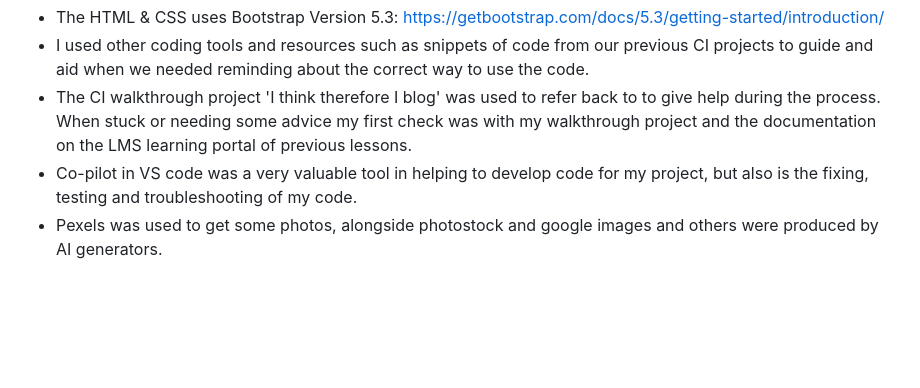
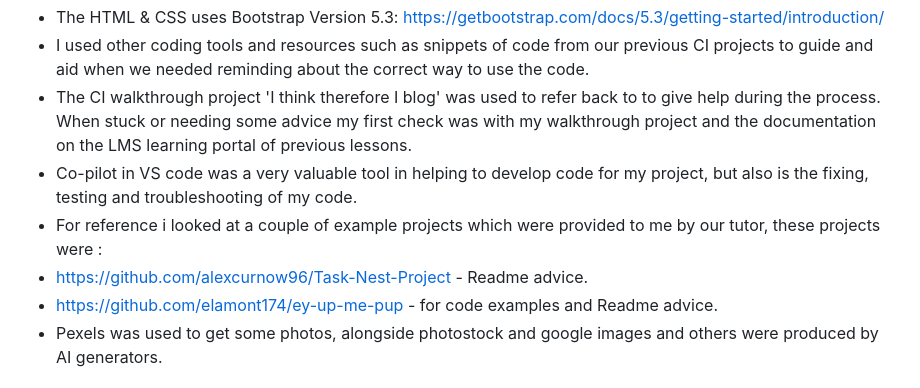
Before and after one commit to IsaacNicholls1/vin-rouge, a Markdown page: README.md, the part around the change printed below. Rendered like a GitHub page; blank space fills up the shorter version.

```diff
--- a/README.md
+++ b/README.md
@@ -542,6 +548,9 @@ DEBUG mode is disabled in the production environment to enhance security.
 - I used other coding tools and resources such as snippets of code from our previous CI projects to guide and aid when we needed reminding about the correct way to use the code.
 - The CI walkthrough project 'I think therefore I blog' was used to refer back to to give help during the process. When stuck or needing some advice my first check was with my walkthrough project and the documentation on the LMS learning portal of previous lessons.
 - Co-pilot in VS code was a very valuable tool in helping to develop code for my project, but also is the fixing, testing and troubleshooting of my code.
+- For reference i looked at a couple of example projects which were provided to me by our tutor, these projects were :
+- https://github.com/alexcurnow96/Task-Nest-Project  - Readme advice.
+- https://github.com/elamont174/ey-up-me-pup  - for code examples and Readme advice.
 - Pexels was used to get some photos, alongside photostock and google images and others were produced by AI generators.
 
 
```
Also changed, not shown: other parts of README.md (+11 -1 lines), static/images/manualtesting.png (added), static/images/manualtesting1.png (added), static/images/manualtesting2.png (added).
